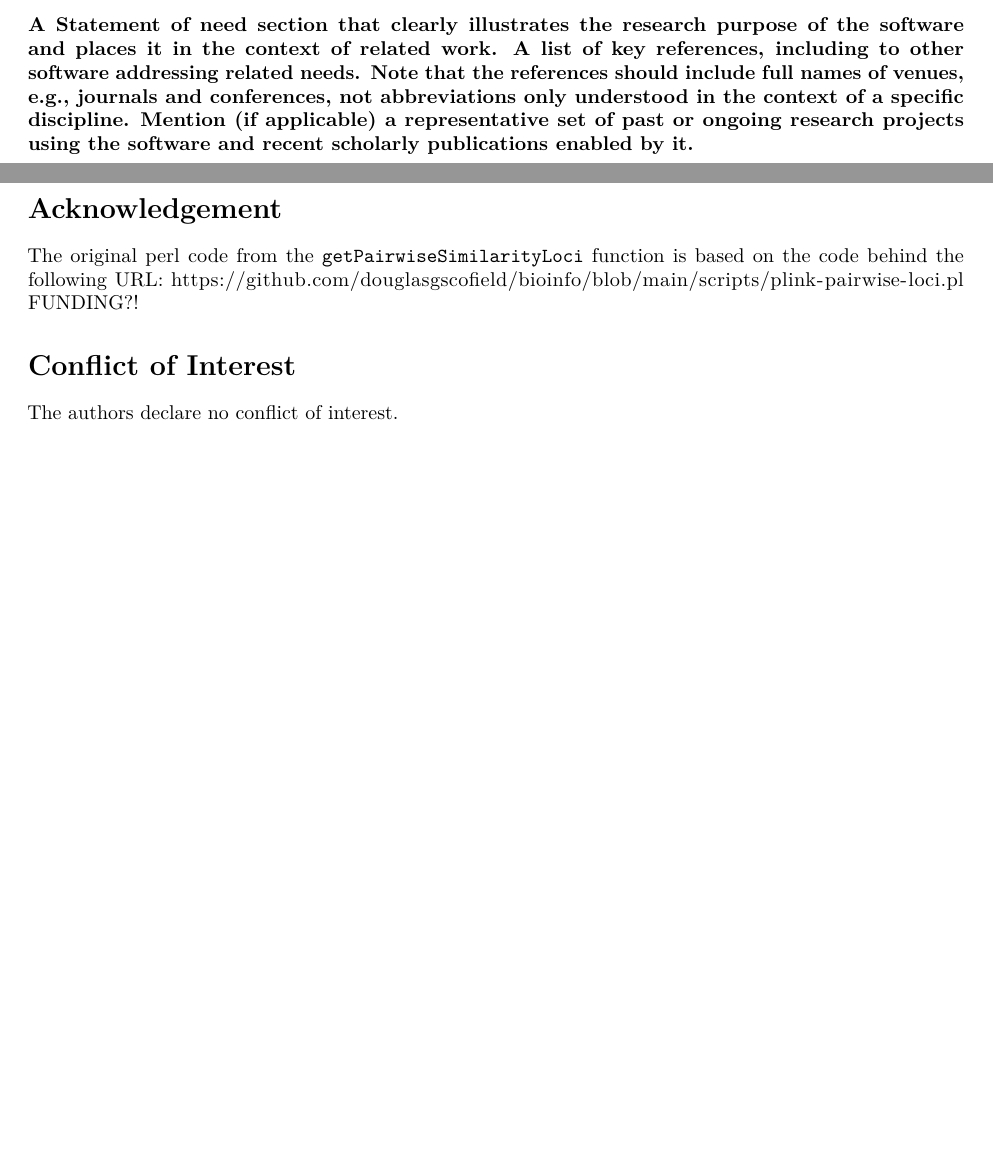
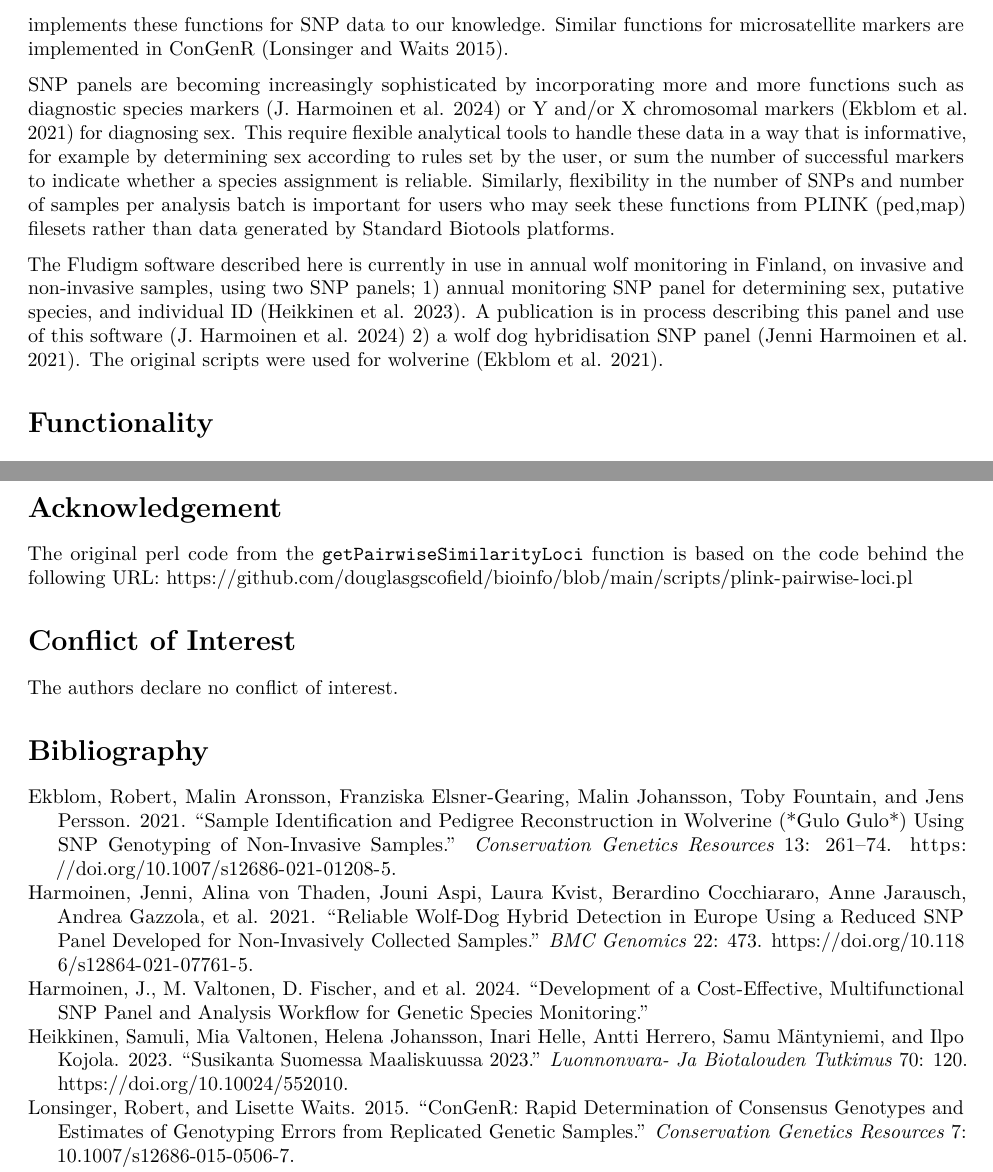
Before and after one commit to fischuu/Fluidigm, an R Markdown document (inst/paper/paper.Rmd): two parts of pages 1 and 3 of 4 before the commit and two parts of pages 2 and 4 of 4 after it, joined at a grey line, cut at the place of the change, the shorter picture padded with empty space. The pictures show the output file inst/paper/paper.pdf that the author committed with the source.

Commit message:
Latest updates from the paper

```diff
--- a/inst/paper/paper.Rmd
+++ b/inst/paper/paper.Rmd
@@ -81,6 +81,3 @@ user-friendly and customizable, catering to the needs of diverse users, from gen
 interested in genetic studies.
 
 # Statement of need
-**A Statement of need section that clearly illustrates the research purpose of the software and places it in the context of related work.**
-**A list of key references, including to other software addressing related needs. Note that the references should include full names of venues, e.g., journals and conferences, not abbreviations only understood in the context of a specific discipline.**
-**Mention (if applicable) a representative set of past or ongoing research projects using the software and recent scholarly publications enabled by it.**
@@ -87,3 +89,19 @@ interested in genetic studies.
+functions for SNP data to our knowledge. Similar functions for microsatellite markers are implemented in ConGenR
+[@lonsinger2015].
+
+SNP panels are becoming increasingly sophisticated by incorporating more and more functions such as diagnostic
+species markers [@harmoinen2024] or Y and/or X chromosomal markers [@ekblom2021] for diagnosing sex. This require
+flexible analytical tools to handle these data in a way that is informative, for example by determining sex
+according to rules set by the user, or sum the number of successful markers to indicate whether a species assignment
+is reliable. Similarly, flexibility in the number of SNPs and number of samples per analysis batch is important
+for users who may seek these functions from PLINK (ped,map) filesets rather than data generated by Standard
+Biotools platforms.
+
+The Fludigm software described here is currently in use in annual wolf monitoring in Finland, on invasive and
+non-invasive samples, using two SNP panels; 1) annual monitoring SNP panel for determining sex, putative species,
+and individual ID [@heikkinen2023]. A publication is in process describing this panel and use of this software
+[@harmoinen2024] 2) a wolf dog hybridisation SNP panel [@harmoinen2021]. The original scripts were used
+for wolverine [@ekblom2021].
 
 # Functionality
 The package is constructed using five main building bricks, each producing outputs that serve as inputs
@@ -205,7 +223,6 @@ Latest development versions can be found in the `dev` branch of the correspondin
 
 # Acknowledgement
 The original perl code from the `getPairwiseSimilarityLoci` function is based on the code behind the following URL: https://github.com/douglasgscofield/bioinfo/blob/main/scripts/plink-pairwise-loci.pl
-FUNDING?!
 
 # Conflict of Interest
 The authors declare no conflict of interest.
--- a/inst/paper/paper.bib
+++ b/inst/paper/paper.bib
@@ -0,0 +1,16 @@
+@article{ekblom2021,
+  title={Sample identification and pedigree reconstruction in Wolverine (*Gulo gulo*) using SNP genotyping of non-invasive samples},
+  author={Ekblom, Robert and Aronsson, Malin and Elsner-Gearing, Franziska and Johansson, Malin and Fountain, Toby and Persson, Jens},
+  journal={Conservation Genetics Resources},
+  volume={13},
+  pages={261--274},
+  year={2021},
+  doi={10.1007/s12686-021-01208-5}
+}
+
+@article{harmoinen2021,
+  title={Reliable wolf-dog hybrid detection in Europe using a reduced SNP panel developed for non-invasively collected samples},
+  author={Harmoinen, Jenni and von Thaden, Alina and Aspi, Jouni and Kvist, Laura and Cocchiararo, Berardino and Jarausch, Anne and Gazzola, Andrea and Sin, Teodora and Lohi, Hannes and Hyt{\"o}nen, Marjo K. and Kojola, Ilpo and Vik Stronen, Astrid and Caniglia, Romolo and Mattucci, Federica and Galaverni, Marco and Godinho, Raquel and Ruiz-Gonz{\'a}lez, Aritz and Randi, Ettore and Mu{\~n}oz-Fuentes, Violeta and Nowak, Carsten},
+  journal={BMC Genomics},
+  volume={22},
+  pages={473},
@@ -1,3 +22,23 @@
+  title={Susikanta Suomessa maaliskuussa 2023},
+  author={Heikkinen, Samuli and Valtonen, Mia and Johansson, Helena and Helle, Inari and Herrero, Antti and Mäntyniemi, Samu and Kojola, Ilpo},
+  journal={Luonnonvara- ja biotalouden tutkimus},
+  volume={70},
+  pages={120},
+  year={2023},
+  publisher={Luonnonvarakeskus, Helsinki},
+  doi={10.10024/552010}
+}
+
+
+@article{lonsinger2015,
+  title={ConGenR: rapid determination of consensus genotypes and estimates of genotyping errors from replicated genetic samples},
+  author={Lonsinger, Robert and Waits, Lisette},
+  journal={Conservation Genetics Resources},
+  volume={7},
+  year={2015},
+  pages={10.1007/s12686-015-0506-7}
+}
+
 @article{wang2009,
   title={High-throughput single nucleotide polymorphism genotyping using nanofluidic Dynamic Arrays},
   author={Wang, Jun and Lin, Mingyan and Crenshaw, Andrew and Hutchinson, Andrew and Hicks, Brian and Yeager, Meredith and Berndt, Sonja and Huang, Wei-Yen and Hayes, Richard B and Chanock, Stephen J and others},
@@ -9,3 +50,10 @@
   publisher={Springer},
   doi={10.1186/1471-2164-10-561}
 }
+
+@unpublished{harmoinen2024,
+  title={Development of a cost-effective, multifunctional SNP panel and analysis workflow for genetic species monitoring},
+  author={Harmoinen, J. and Valtonen, M. and Fischer, D. and et al.},
+  note={Submitted},
+  year={2024}
+}
```
Also changed, not shown: inst/paper/paper.md, inst/paper/paper.pdf, inst/paper/paper.Rmd (7 more changed lines), inst/paper/paper.bib (5 more changed lines).
